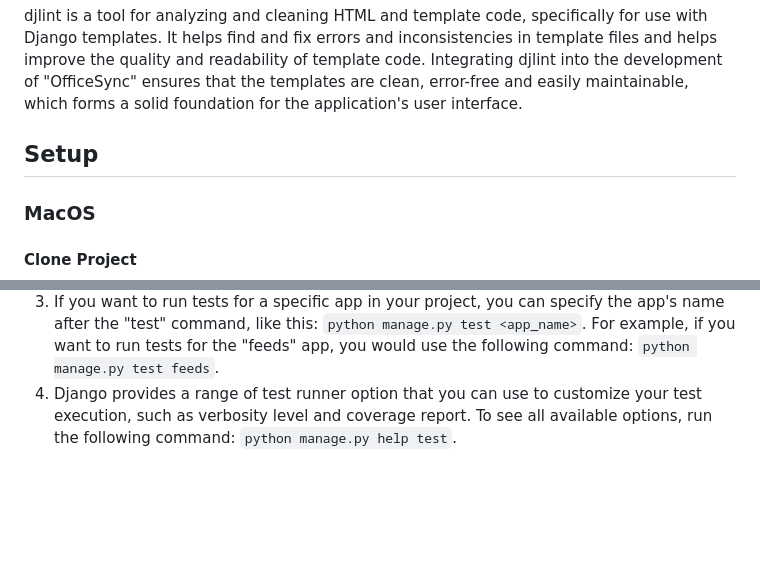
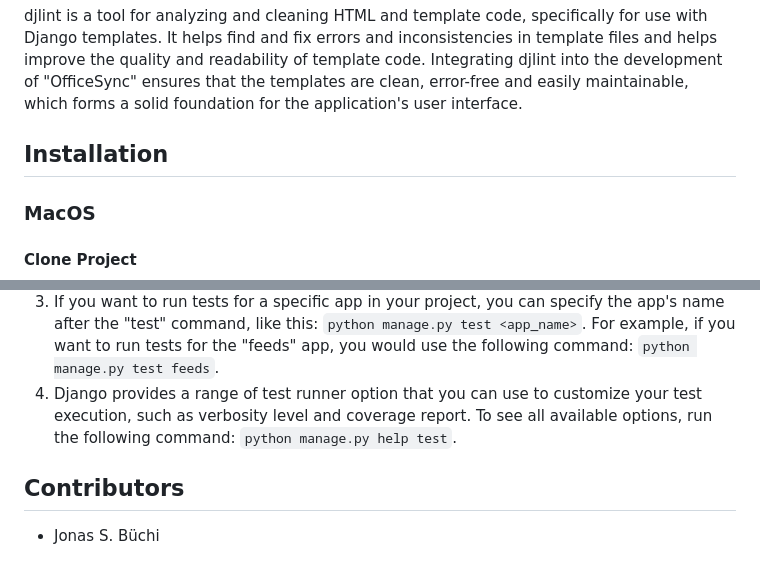
Before and after one commit to buechijonas/officesync, a Markdown page: README.md, 2 parts joined by grey strips. Drawn GitHub-style; blank space fills up the shorter version.

```diff
--- a/README.md
+++ b/README.md
@@ -22,7 +27,7 @@ Pillow is a modern and powerful image editing library in Python. It extends the
 ### djlint
 djlint is a tool for analyzing and cleaning HTML and template code, specifically for use with Django templates. It helps find and fix errors and inconsistencies in template files and helps improve the quality and readability of template code. Integrating djlint into the development of "OfficeSync" ensures that the templates are clean, error-free and easily maintainable, which forms a solid foundation for the application's user interface.
 
-## Setup
+## Installation
 ### MacOS
 #### Clone Project
 ##### Using SSH
@@ -77,3 +82,6 @@ Congratulations! You have successfully installed Django on your computer in a vi
 2. Run the following command to execute all the tests in the project: `python manage.py test -p '*.py'`. This will run all the tests in the project, including any tests you've written yourself.
 3. If you want to run tests for a specific app in your project, you can specify the app's name after the "test" command, like this: `python manage.py test <app_name>`. For example, if you want to run tests for the "feeds" app, you would use the following command: `python manage.py test feeds`.
 4. Django provides a range of test runner option that you can use to customize your test execution, such as verbosity level and coverage report. To see all available options, run the following command: `python manage.py help test`.
+
+## Contributors
+- Jonas S. Büchi
```
Also changed, not shown: other parts of README.md (+5 -0 lines).
